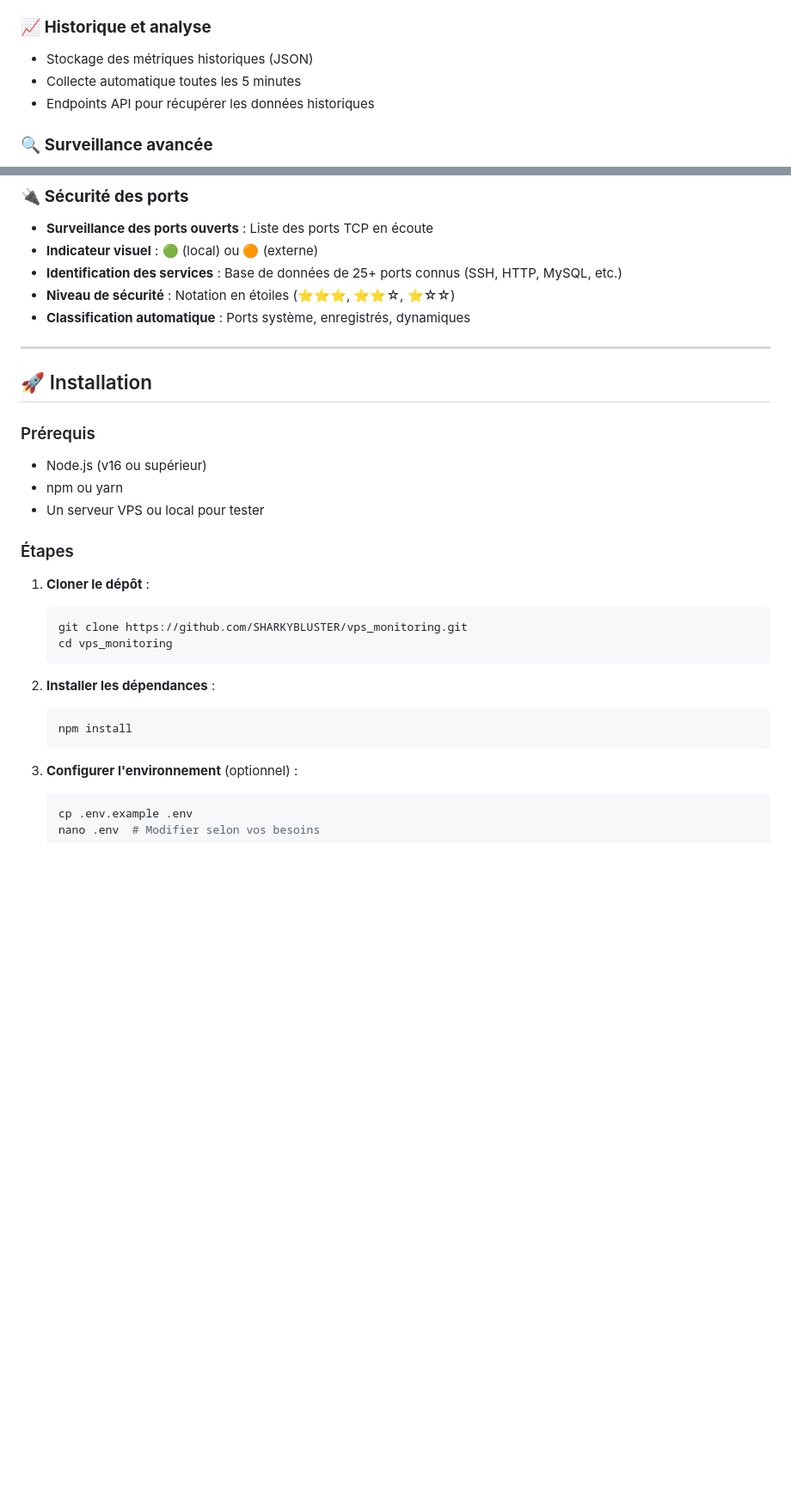
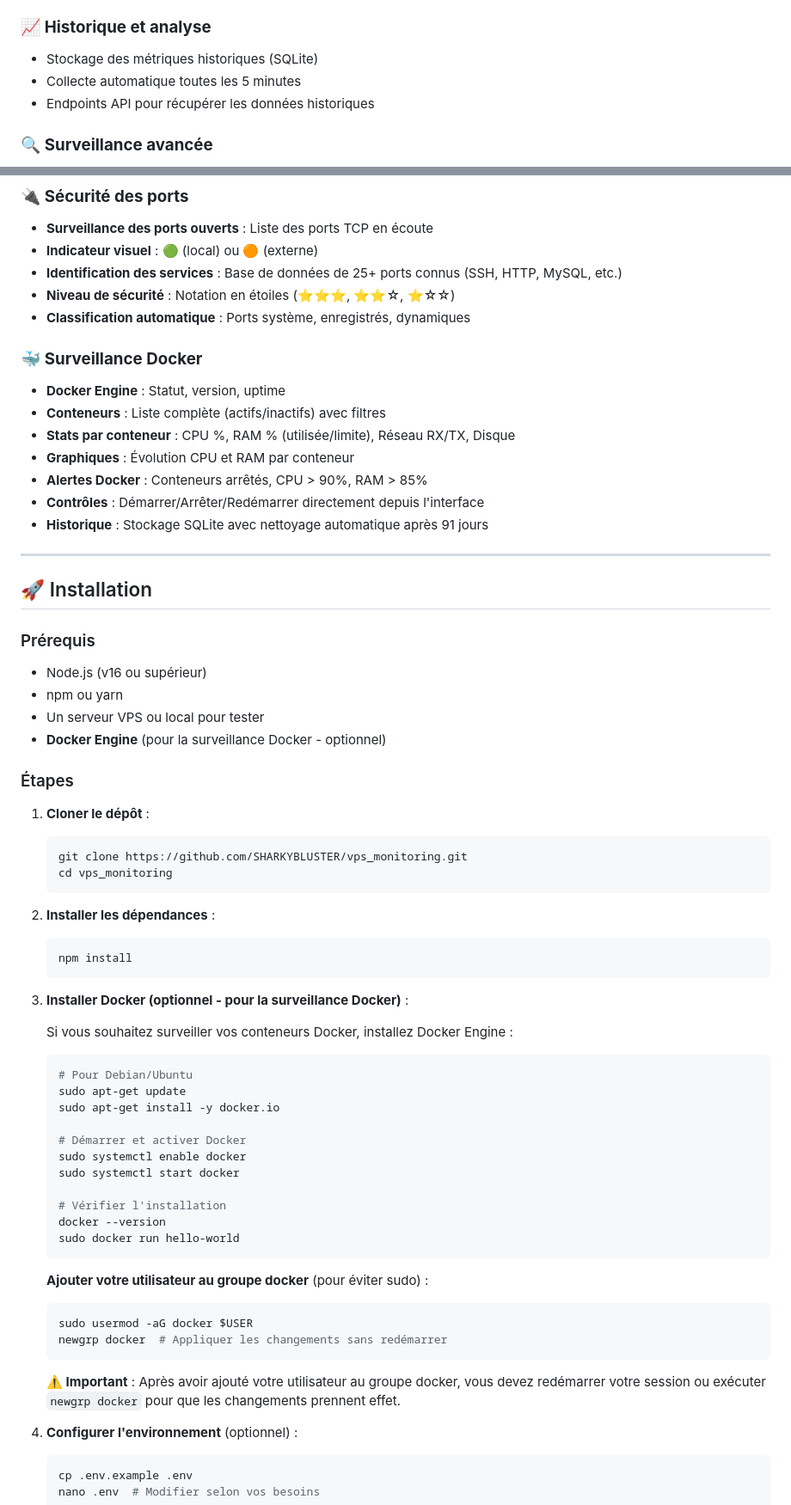
Before and after one commit to SHARKYBLUSTER/vps_monitoring, a Markdown page: README.md, 2 parts joined by grey strips. Shown at 86% size. Rendered like a GitHub page; blank space fills up the shorter version.

Commit message:
docs: Mise à jour du README avec la surveillance Docker

````diff
--- a/README.md
+++ b/README.md
@@ -31,7 +31,7 @@
 - Historique des alertes
 
 ### 📈 **Historique et analyse**
-- Stockage des métriques historiques (JSON)
+- Stockage des métriques historiques (SQLite)
 - Collecte automatique toutes les 5 minutes
 - Endpoints API pour récupérer les données historiques
 
@@ -47,6 +47,15 @@
 - **Niveau de sécurité** : Notation en étoiles (⭐⭐⭐, ⭐⭐☆, ⭐☆☆)
 - **Classification automatique** : Ports système, enregistrés, dynamiques
 
+### 🐳 **Surveillance Docker**
+- **Docker Engine** : Statut, version, uptime
+- **Conteneurs** : Liste complète (actifs/inactifs) avec filtres
+- **Stats par conteneur** : CPU %, RAM % (utilisée/limite), Réseau RX/TX, Disque
+- **Graphiques** : Évolution CPU et RAM par conteneur
+- **Alertes Docker** : Conteneurs arrêtés, CPU > 90%, RAM > 85%
+- **Contrôles** : Démarrer/Arrêter/Redémarrer directement depuis l'interface
+- **Historique** : Stockage SQLite avec nettoyage automatique après 91 jours
+
 ---
 
 ## 🚀 Installation
@@ -55,6 +64,7 @@
 - Node.js (v16 ou supérieur)
 - npm ou yarn
 - Un serveur VPS ou local pour tester
+- **Docker Engine** (pour la surveillance Docker - optionnel)
 
 ### Étapes
 
@@ -68,6 +78,32 @@
    ```bash
    npm install
    ```
+
+3. **Installer Docker (optionnel - pour la surveillance Docker)** :
+
+   Si vous souhaitez surveiller vos conteneurs Docker, installez Docker Engine :
+
+   ```bash
+   # Pour Debian/Ubuntu
+   sudo apt-get update
+   sudo apt-get install -y docker.io
+
+   # Démarrer et activer Docker
+   sudo systemctl enable docker
+   sudo systemctl start docker
+
+   # Vérifier l'installation
+   docker --version
+   sudo docker run hello-world
+   ```
+
+   **Ajouter votre utilisateur au groupe docker** (pour éviter sudo) :
+   ```bash
+   sudo usermod -aG docker $USER
+   newgrp docker  # Appliquer les changements sans redémarrer
+   ```
+
+   **⚠️ Important** : Après avoir ajouté votre utilisateur au groupe docker, vous devez redémarrer votre session ou exécuter `newgrp docker` pour que les changements prennent effet.
 
 3. **Configurer l'environnement** (optionnel) :
    ```bash
````
Also changed, not shown: other parts of README.md (+52 -4 lines).
